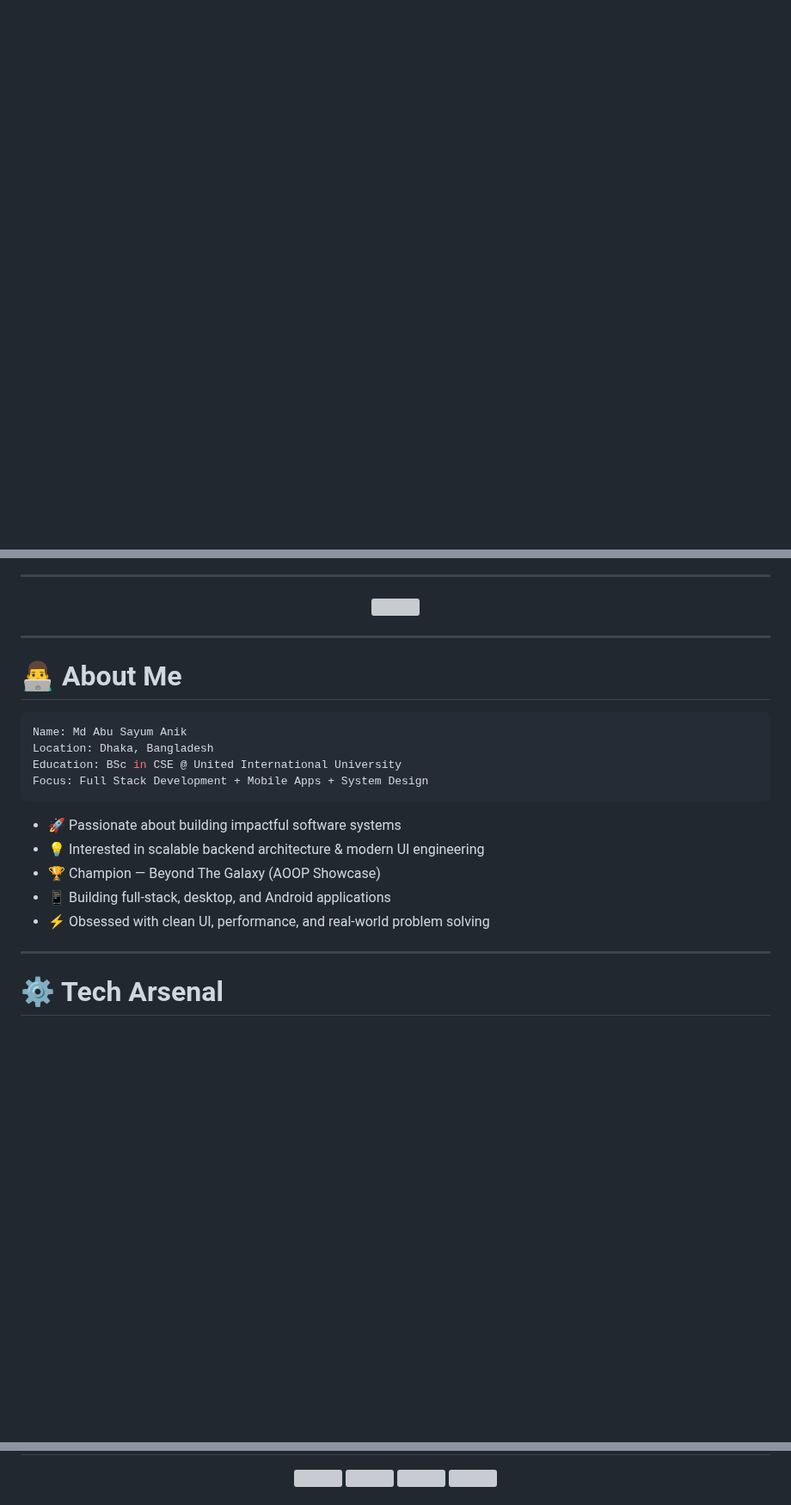
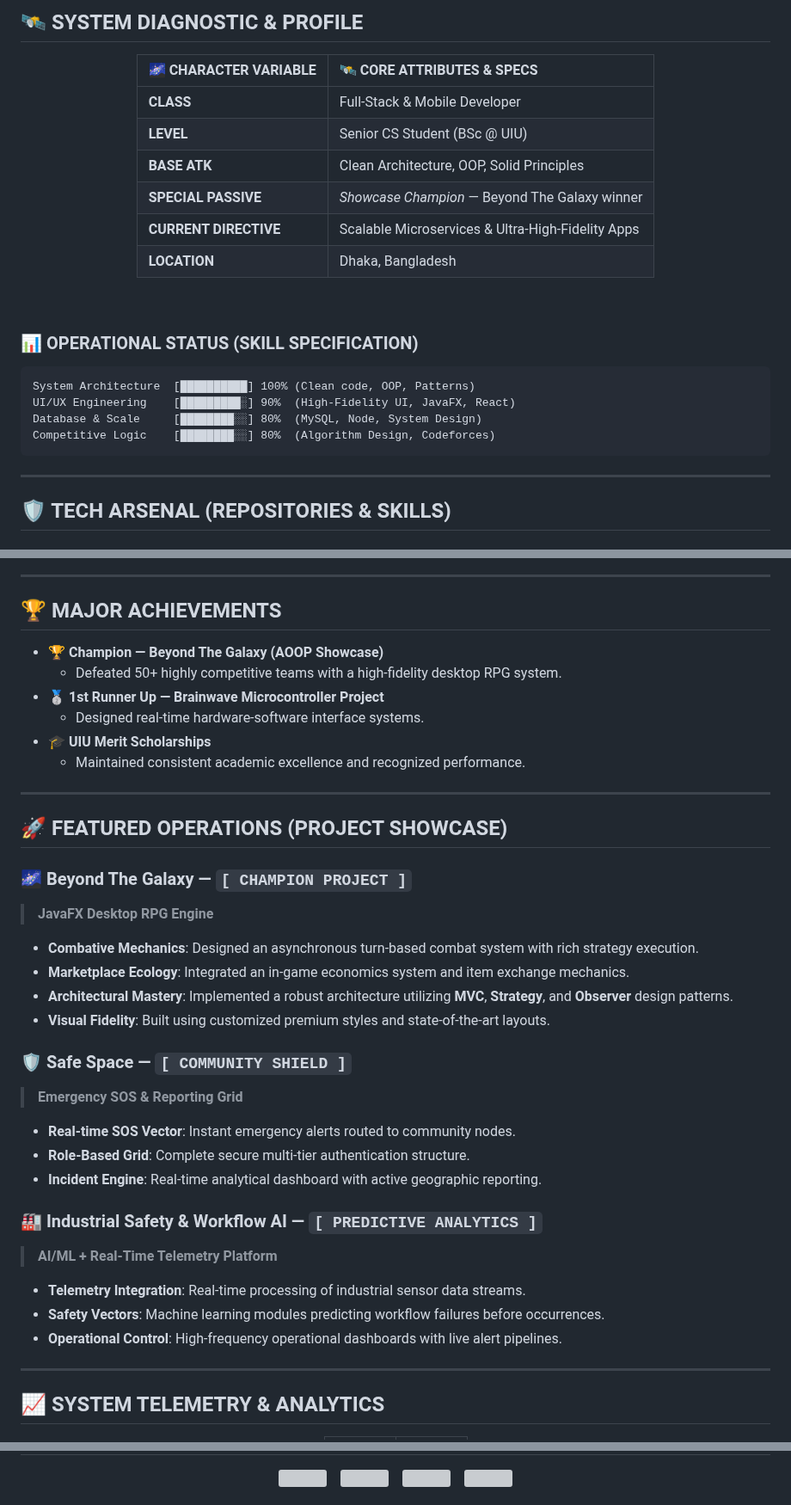
Before and after one commit to Anik-tB/Anik-tB, a Markdown page: README.md, 3 parts joined by grey strips. Shown at 86% size. GitHub-like rendering; blank space fills up the shorter version; grey boxes are pictures that could not be loaded.

````diff
--- a/README.md
+++ b/README.md
@@ -8,0 +22,28 @@ Software Engineer • Full Stack & Mobile Developer
+## 🛰️ SYSTEM DIAGNOSTIC & PROFILE
+<div align="center">
+
+| 🌌 CHARACTER VARIABLE | 🛰️ CORE ATTRIBUTES & SPECS |
+| :--- | :--- |
+| **CLASS** | Full-Stack & Mobile Developer |
+| **LEVEL** | Senior CS Student (BSc @ UIU) |
+| **BASE ATK** | Clean Architecture, OOP, Solid Principles |
+| **SPECIAL PASSIVE** | *Showcase Champion* — Beyond The Galaxy winner |
+| **CURRENT DIRECTIVE** | Scalable Microservices & Ultra-High-Fidelity Apps |
+| **LOCATION** | Dhaka, Bangladesh |
+
+</div>
+
+<br/>
+
+### 📊 OPERATIONAL STATUS (SKILL SPECIFICATION)
+```text
+System Architecture  [██████████] 100% (Clean code, OOP, Patterns)
+UI/UX Engineering    [█████████░] 90%  (High-Fidelity UI, JavaFX, React)
+Database & Scale     [████████░░] 80%  (MySQL, Node, System Design)
+Competitive Logic    [████████░░] 80%  (Algorithm Design, Codeforces)
+```
+
+---
+
+## 🛡️ TECH ARSENAL (REPOSITORIES & SKILLS)
+
@@ -10,28 +70,38 @@ Software Engineer • Full Stack & Mobile Developer
 
 ---
 
-<p align="center">
-  <img src="https://komarev.com/ghpvc/?username=Anik-tB&label=Profile%20Views&color=0e75b6&style=flat" />
-</p>
+## 🏆 MAJOR ACHIEVEMENTS
+*   **🏆 Champion — Beyond The Galaxy (AOOP Showcase)**
+    *   Defeated 50+ highly competitive teams with a high-fidelity desktop RPG system.
+*   **🥈 1st Runner Up — Brainwave Microcontroller Project**
+    *   Designed real-time hardware-software interface systems.
+*   **🎓 UIU Merit Scholarships**
+    *   Maintained consistent academic excellence and recognized performance.
 
 ---
 
-# 👨‍💻 About Me
+## 🚀 FEATURED OPERATIONS (PROJECT SHOWCASE)
 
-```yaml
-Name: Md Abu Sayum Anik
-Location: Dhaka, Bangladesh
-Education: BSc in CSE @ United International University
-Focus: Full Stack Development + Mobile Apps + System Design
-```
+### 🌌 Beyond The Galaxy — `[ CHAMPION PROJECT ]`
+> **JavaFX Desktop RPG Engine**
+*   **Combative Mechanics**: Designed an asynchronous turn-based combat system with rich strategy execution.
+*   **Marketplace Ecology**: Integrated an in-game economics system and item exchange mechanics.
+*   **Architectural Mastery**: Implemented a robust architecture utilizing **MVC**, **Strategy**, and **Observer** design patterns.
+*   **Visual Fidelity**: Built using customized premium styles and state-of-the-art layouts.
 
-- 🚀 Passionate about building impactful software systems
-- 💡 Interested in scalable backend architecture & modern UI engineering
-- 🏆 Champion — Beyond The Galaxy (AOOP Showcase)
-- 📱 Building full-stack, desktop, and Android applications
-- ⚡ Obsessed with clean UI, performance, and real-world problem solving
+### 🛡️ Safe Space — `[ COMMUNITY SHIELD ]`
+> **Emergency SOS & Reporting Grid**
+*   **Real-time SOS Vector**: Instant emergency alerts routed to community nodes.
+*   **Role-Based Grid**: Complete secure multi-tier authentication structure.
+*   **Incident Engine**: Real-time analytical dashboard with active geographic reporting.
+
+### 🏭 Industrial Safety & Workflow AI — `[ PREDICTIVE ANALYTICS ]`
+> **AI/ML + Real-Time Telemetry Platform**
+*   **Telemetry Integration**: Real-time processing of industrial sensor data streams.
+*   **Safety Vectors**: Machine learning modules predicting workflow failures before occurrences.
+*   **Operational Control**: High-frequency operational dashboards with live alert pipelines.
 
 ---
 
-# ⚙️ Tech Arsenal
+## 📈 SYSTEM TELEMETRY & ANALYTICS
 
@@ -132,10 +136,10 @@ Focus: Full Stack Development + Mobile Apps + System Design
   <img src="https://skillicons.dev/icons?i=linkedin" height="55"/>
 </a>
-
+&nbsp;&nbsp;
 <a href="mailto:mdabusayumanik123@gmail.com">
   <img src="https://skillicons.dev/icons?i=gmail" height="55"/>
 </a>
-
+&nbsp;&nbsp;
 <a href="https://codeforces.com/profile/aDistraction-null" target="_blank">
   <img src="https://img.icons8.com/external-tal-revivo-shadow-tal-revivo/96/external-codeforces-programming-competitions-and-contests-programming-community-logo-shadow-tal-revivo.png" height="55"/>
 </a>
````
Also changed, not shown: other parts of README.md (+60 -98 lines), assets/hero-banner.png (added).
